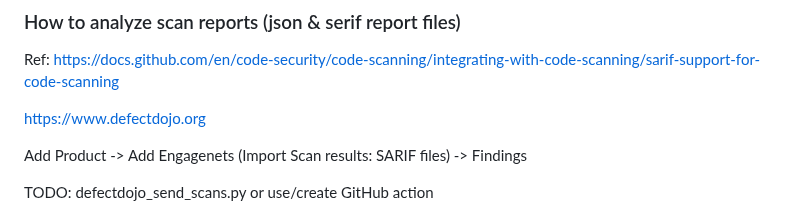
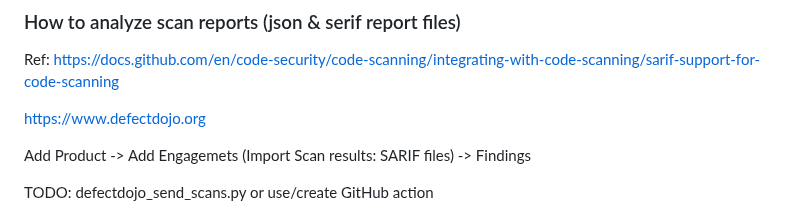
Before and after one commit to adavarski/DevSecOps-GitHub-Actions-node-app, a Markdown page: README.md, the part around the change. GitHub-like rendering.

```diff
--- a/README.md
+++ b/README.md
@@ -86,7 +86,7 @@ https://docs.github.com/en/code-security/code-scanning/integrating-with-code-sca
 
 https://www.defectdojo.org
 
-Add Product -> Add Engagenets (Import Scan results: SARIF files) -> Findings
+Add Product -> Add Engagemets (Import Scan results: SARIF files) -> Findings
 
 TODO: defectdojo_send_scans.py or use/create GitHub action
 
```
